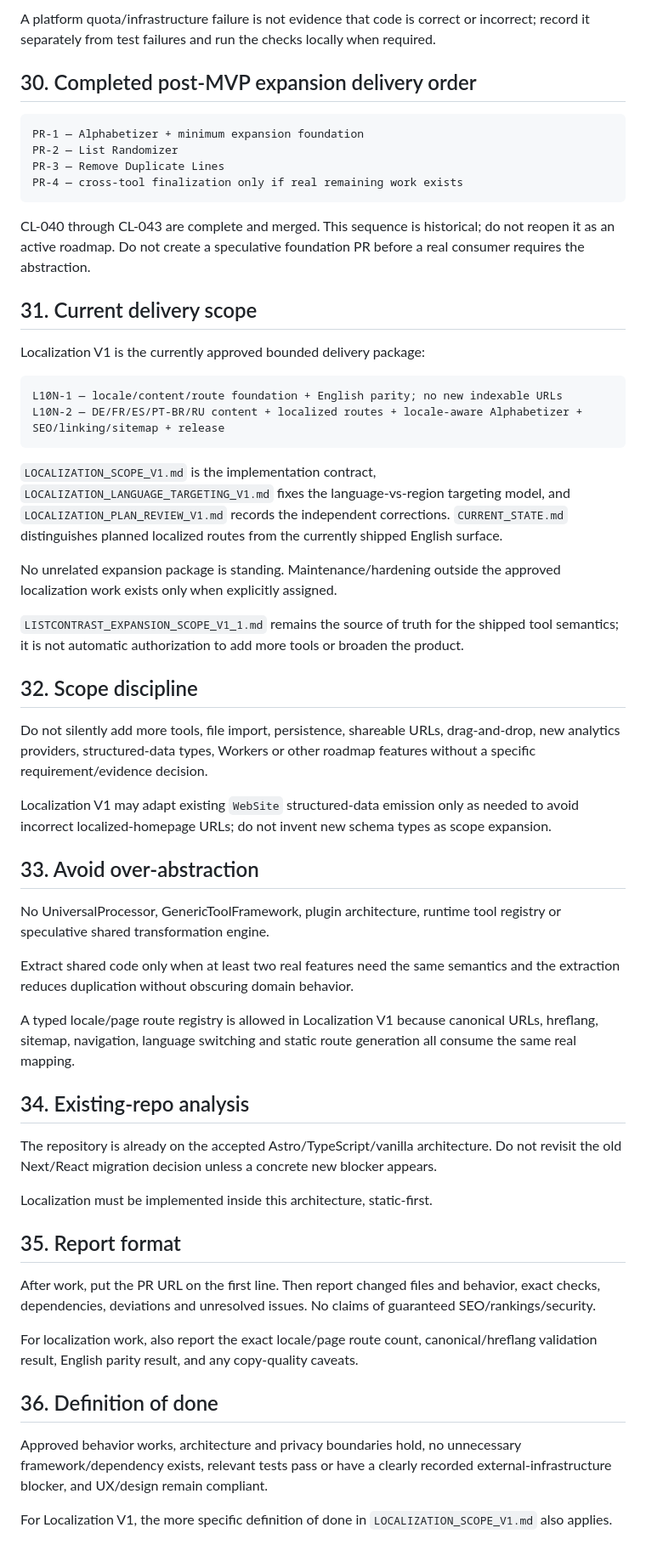
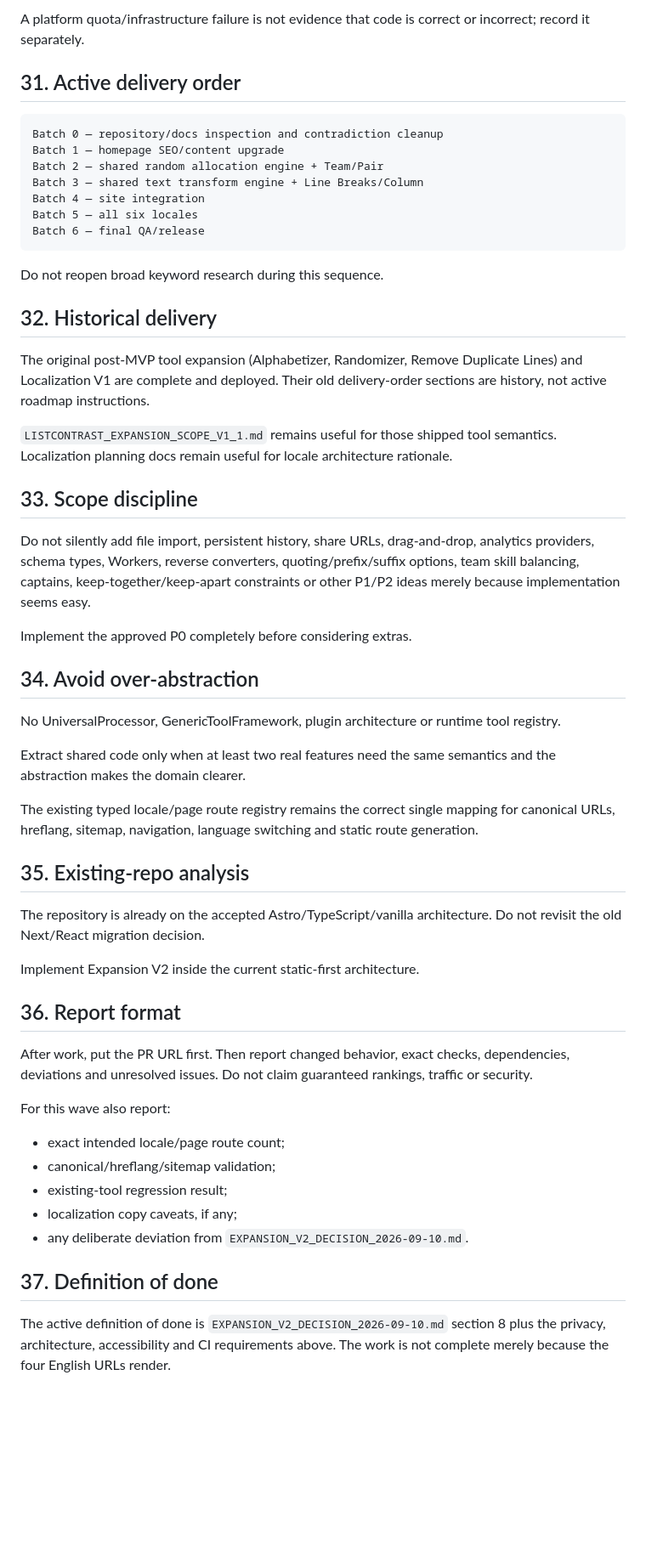
Before and after one commit to DanilaH/super-converter, a Markdown page: AGENTS.md, the part around one of its changes. Shown at 85% size. Drawn GitHub-style; blank space fills up the shorter version.

Commit message:
docs: make expansion v2 the active agent contract

````diff
--- a/AGENTS.md
+++ b/AGENTS.md
@@ -255,61 +368,59 @@ e2e/browser smoke where relevant
 ```
 
-A platform quota/infrastructure failure is not evidence that code is correct or incorrect; record it separately from test failures and run the checks locally when required.
+A platform quota/infrastructure failure is not evidence that code is correct or incorrect; record it separately.
 
-## 30. Completed post-MVP expansion delivery order
+## 31. Active delivery order
 
 ```text
-PR-1 — Alphabetizer + minimum expansion foundation
-PR-2 — List Randomizer
-PR-3 — Remove Duplicate Lines
-PR-4 — cross-tool finalization only if real remaining work exists
+Batch 0 — repository/docs inspection and contradiction cleanup
+Batch 1 — homepage SEO/content upgrade
+Batch 2 — shared random allocation engine + Team/Pair
+Batch 3 — shared text transform engine + Line Breaks/Column
+Batch 4 — site integration
+Batch 5 — all six locales
+Batch 6 — final QA/release
 ```
 
-CL-040 through CL-043 are complete and merged. This sequence is historical; do not reopen it as an active roadmap. Do not create a speculative foundation PR before a real consumer requires the abstraction.
+Do not reopen broad keyword research during this sequence.
 
-## 31. Current delivery scope
+## 32. Historical delivery
 
-Localization V1 is the currently approved bounded delivery package:
+The original post-MVP tool expansion (Alphabetizer, Randomizer, Remove Duplicate Lines) and Localization V1 are complete and deployed. Their old delivery-order sections are history, not active roadmap instructions.
 
-```text
-L10N-1 — locale/content/route foundation + English parity; no new indexable URLs
-L10N-2 — DE/FR/ES/PT-BR/RU content + localized routes + locale-aware Alphabetizer + SEO/linking/sitemap + release
-```
+`LISTCONTRAST_EXPANSION_SCOPE_V1_1.md` remains useful for those shipped tool semantics. Localization planning docs remain useful for locale architecture rationale.
 
-`LOCALIZATION_SCOPE_V1.md` is the implementation contract, `LOCALIZATION_LANGUAGE_TARGETING_V1.md` fixes the language-vs-region targeting model, and `LOCALIZATION_PLAN_REVIEW_V1.md` records the independent corrections. `CURRENT_STATE.md` distinguishes planned localized routes from the currently shipped English surface.
+## 33. Scope discipline
 
-No unrelated expansion package is standing. Maintenance/hardening outside the approved localization work exists only when explicitly assigned.
+Do not silently add file import, persistent history, share URLs, drag-and-drop, analytics providers, schema types, Workers, reverse converters, quoting/prefix/suffix options, team skill balancing, captains, keep-together/keep-apart constraints or other P1/P2 ideas merely because implementation seems easy.
 
-`LISTCONTRAST_EXPANSION_SCOPE_V1_1.md` remains the source of truth for the shipped tool semantics; it is not automatic authorization to add more tools or broaden the product.
+Implement the approved P0 completely before considering extras.
 
-## 32. Scope discipline
+## 34. Avoid over-abstraction
 
-Do not silently add more tools, file import, persistence, shareable URLs, drag-and-drop, new analytics providers, structured-data types, Workers or other roadmap features without a specific requirement/evidence decision.
+No UniversalProcessor, GenericToolFramework, plugin architecture or runtime tool registry.
 
-Localization V1 may adapt existing `WebSite` structured-data emission only as needed to avoid incorrect localized-homepage URLs; do not invent new schema types as scope expansion.
+Extract shared code only when at least two real features need the same semantics and the abstraction makes the domain clearer.
 
-## 33. Avoid over-abstraction
+The existing typed locale/page route registry remains the correct single mapping for canonical URLs, hreflang, sitemap, navigation, language switching and static route generation.
 
-No UniversalProcessor, GenericToolFramework, plugin architecture, runtime tool registry or speculative shared transformation engine.
+## 35. Existing-repo analysis
 
-Extract shared code only when at least two real features need the same semantics and the extraction reduces duplication without obscuring domain behavior.
+The repository is already on the accepted Astro/TypeScript/vanilla architecture. Do not revisit the old Next/React migration decision.
 
-A typed locale/page route registry is allowed in Localization V1 because canonical URLs, hreflang, sitemap, navigation, language switching and static route generation all consume the same real mapping.
+Implement Expansion V2 inside the current static-first architecture.
 
-## 34. Existing-repo analysis
+## 36. Report format
 
-The repository is already on the accepted Astro/TypeScript/vanilla architecture. Do not revisit the old Next/React migration decision unless a concrete new blocker appears.
+After work, put the PR URL first. Then report changed behavior, exact checks, dependencies, deviations and unresolved issues. Do not claim guaranteed rankings, traffic or security.
 
-Localization must be implemented inside this architecture, static-first.
+For this wave also report:
 
-## 35. Report format
+- exact intended locale/page route count;
+- canonical/hreflang/sitemap validation;
+- existing-tool regression result;
+- localization copy caveats, if any;
+- any deliberate deviation from `EXPANSION_V2_DECISION_2026-09-10.md`.
 
-After work, put the PR URL on the first line. Then report changed files and behavior, exact checks, dependencies, deviations and unresolved issues. No claims of guaranteed SEO/rankings/security.
+## 37. Definition of done
 
-For localization work, also report the exact locale/page route count, canonical/hreflang validation result, English parity result, and any copy-quality caveats.
-
-## 36. Definition of done
-
-Approved behavior works, architecture and privacy boundaries hold, no unnecessary framework/dependency exists, relevant tests pass or have a clearly recorded external-infrastructure blocker, and UX/design remain compliant.
-
-For Localization V1, the more specific definition of done in `LOCALIZATION_SCOPE_V1.md` also applies.
+The active definition of done is `EXPANSION_V2_DECISION_2026-09-10.md` section 8 plus the privacy, architecture, accessibility and CI requirements above. The work is not complete merely because the four English URLs render.
````
Also changed, not shown: other parts of AGENTS.md (+207 -94 lines).
